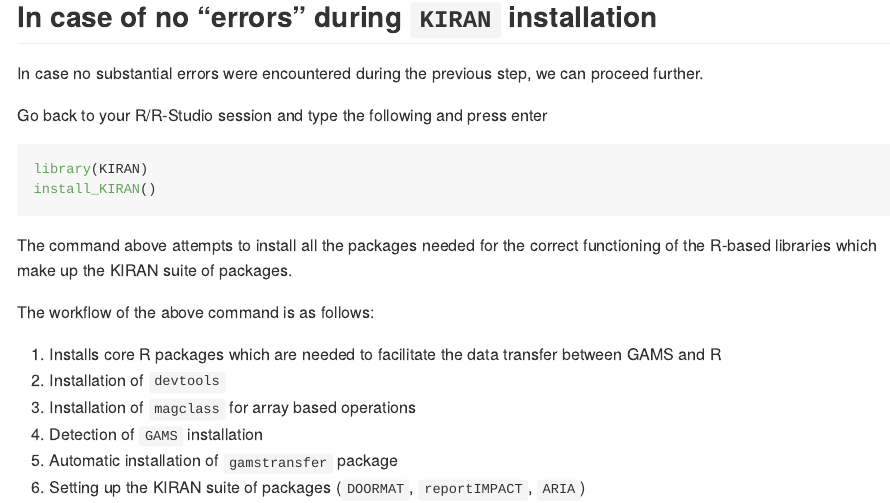
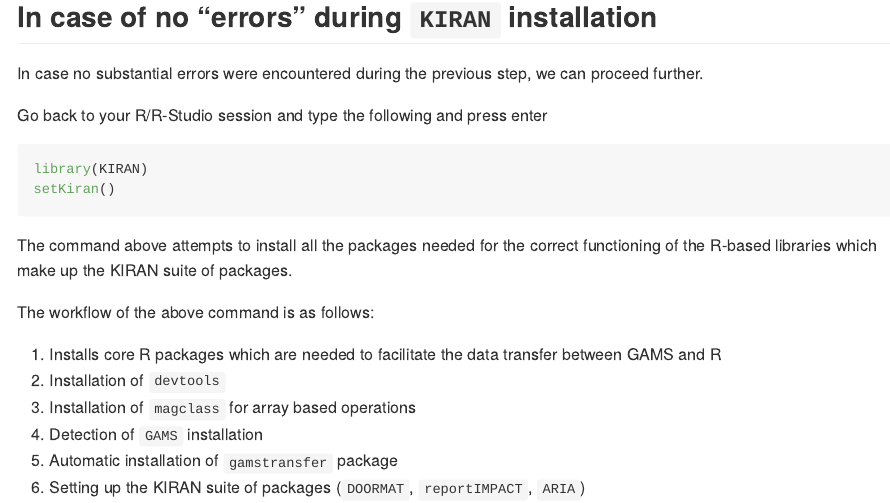
Before and after one commit to IFPRI/KIRAN, an R Markdown document (README.Rmd): the page in a window 1100 px wide, from 1450 px down. The pictures show the output file README.md that the author committed with the source, drawn offline in the style of GitHub.

Commit message:
documentation update

````diff
--- a/README.Rmd
+++ b/README.Rmd
@@ -89,7 +89,7 @@
 
 ```{r, eval=FALSE}
 library(KIRAN)
-install_KIRAN()
+setKiran()
 
 ```
 
````
Also changed, not shown: vignettes/KIRAN.Rmd (+1 -1 lines), README.md.
